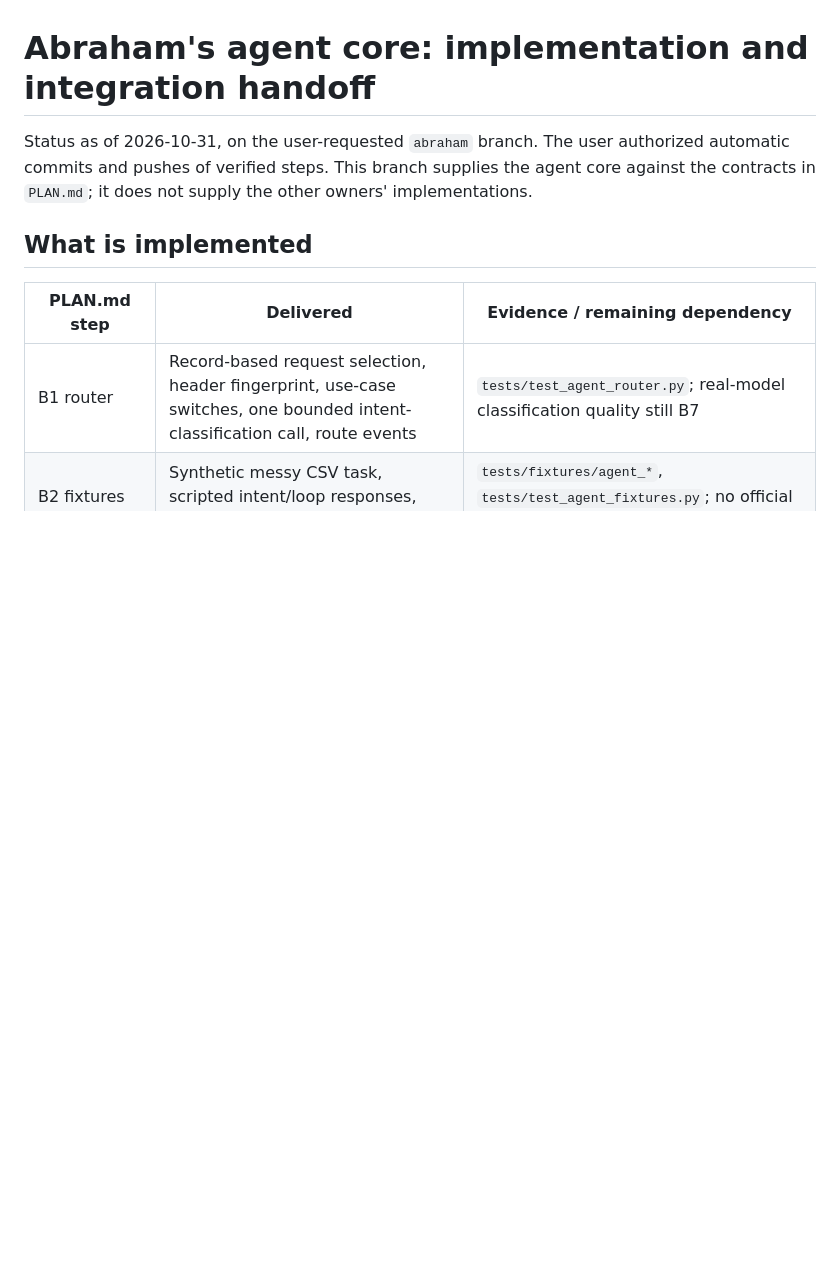
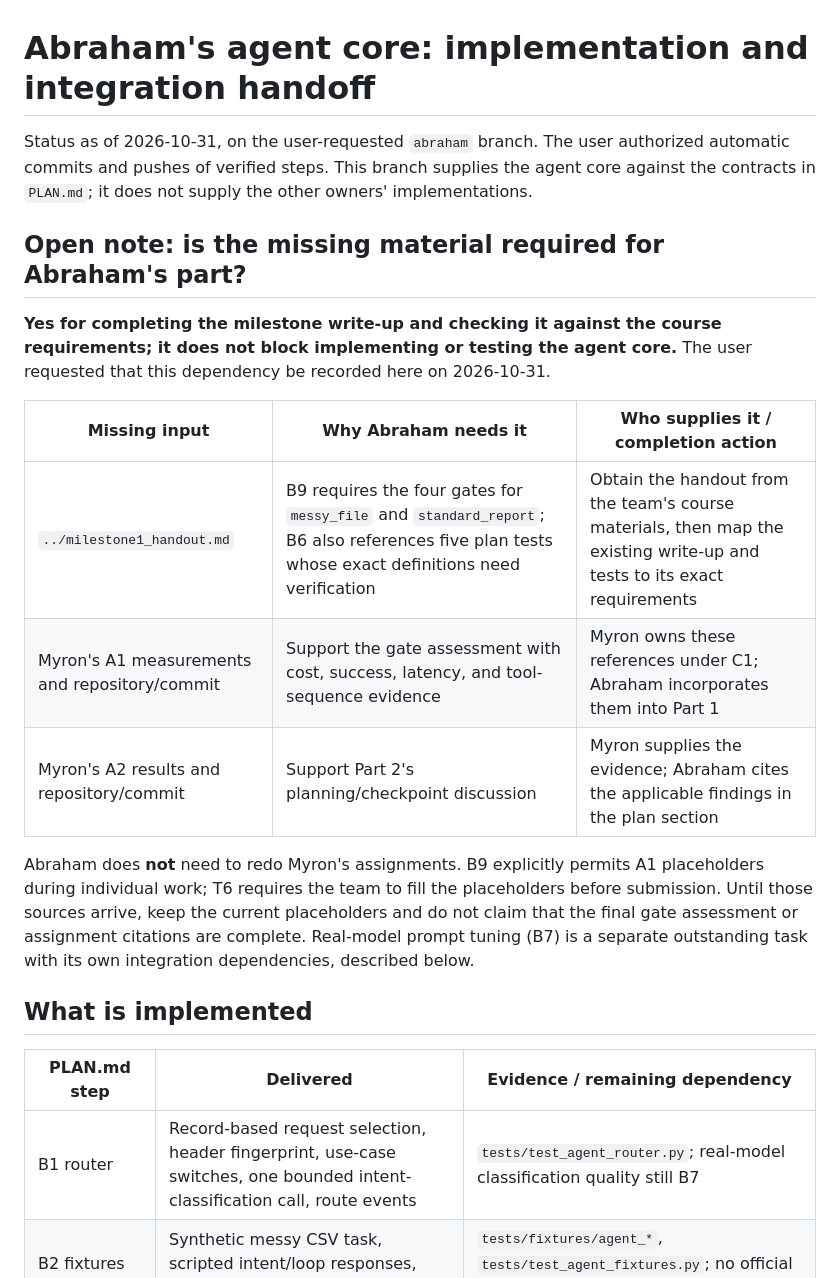
Before and after one commit to MyronLiu999/agentic-ai-project, a Markdown page: docs/abraham-handoff.md, the part around the change. Rendered like a GitHub page; blank space fills up the shorter version.

Commit message:
docs(agent): clarify ownership of missing milestone evidence

```diff
--- a/docs/abraham-handoff.md
+++ b/docs/abraham-handoff.md
@@ -3,6 +3,25 @@
 Status as of 2026-10-31, on the user-requested `abraham` branch. The user authorized
 automatic commits and pushes of verified steps. This branch supplies the agent core
 against the contracts in `PLAN.md`; it does not supply the other owners' implementations.
+
+## Open note: is the missing material required for Abraham's part?
+
+**Yes for completing the milestone write-up and checking it against the course
+requirements; it does not block implementing or testing the agent core.**
+The user requested that this dependency be recorded here on 2026-10-31.
+
+| Missing input | Why Abraham needs it | Who supplies it / completion action |
+|---|---|---|
+| `../milestone1_handout.md` | B9 requires the four gates for `messy_file` and `standard_report`; B6 also references five plan tests whose exact definitions need verification | Obtain the handout from the team's course materials, then map the existing write-up and tests to its exact requirements |
+| Myron's A1 measurements and repository/commit | Support the gate assessment with cost, success, latency, and tool-sequence evidence | Myron owns these references under C1; Abraham incorporates them into Part 1 |
+| Myron's A2 results and repository/commit | Support Part 2's planning/checkpoint discussion | Myron supplies the evidence; Abraham cites the applicable findings in the plan section |
+
+Abraham does **not** need to redo Myron's assignments. B9 explicitly permits A1
+placeholders during individual work; T6 requires the team to fill the placeholders
+before submission. Until those sources arrive, keep the current placeholders and
+do not claim that the final gate assessment or assignment citations are complete.
+Real-model prompt tuning (B7) is a separate outstanding task with its own integration
+dependencies, described below.
 
 ## What is implemented
 
```
